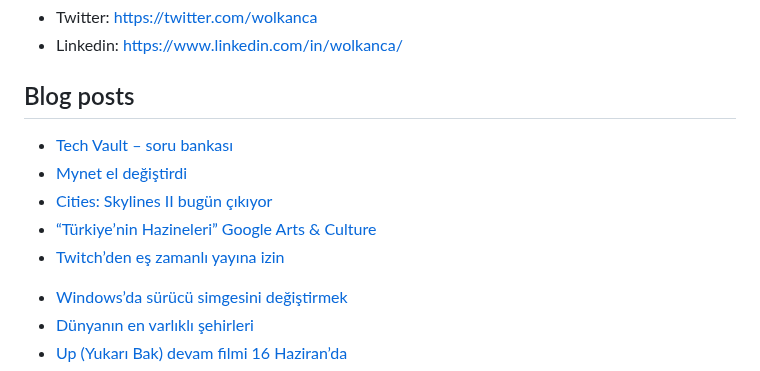
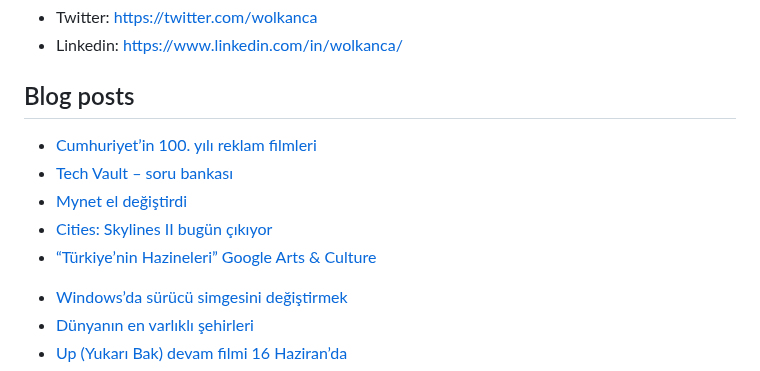
Before and after one commit to wolkanca/volkanyilmaz, a Markdown page: README.md, the part around the change. Rendered like a GitHub page.

Commit message:
Updated with the latest blog posts

```diff
--- a/README.md
+++ b/README.md
@@ -11,11 +11,11 @@ Cloudflare Pages. Test. Volkan. https://volkan.pages.dev/
 
 ## Blog posts
 <!-- BLOG-POST-LIST:START -->
+- [Cumhuriyet’in 100. yılı reklam filmleri](https://wolkanca.com/cumhuriyetin-100-yili-reklam-filmleri/)
 - [Tech Vault – soru bankası](https://wolkanca.com/tech-vault-soru-bankasi/)
 - [Mynet el değiştirdi](https://wolkanca.com/mynet-el-degistirdi/)
 - [Cities: Skylines II bugün çıkıyor](https://wolkanca.com/cities-skylines-ii-bugun-cikiyor/)
 - [“Türkiye’nin Hazineleri” Google Arts &amp; Culture](https://wolkanca.com/turkiyenin-hazineleri-google-arts-culture/)
-- [Twitch’den eş zamanlı yayına izin](https://wolkanca.com/twitchden-es-zamanli-yayina-izin/)
 <!-- BLOG-POST-LIST:END -->
 
 
```
